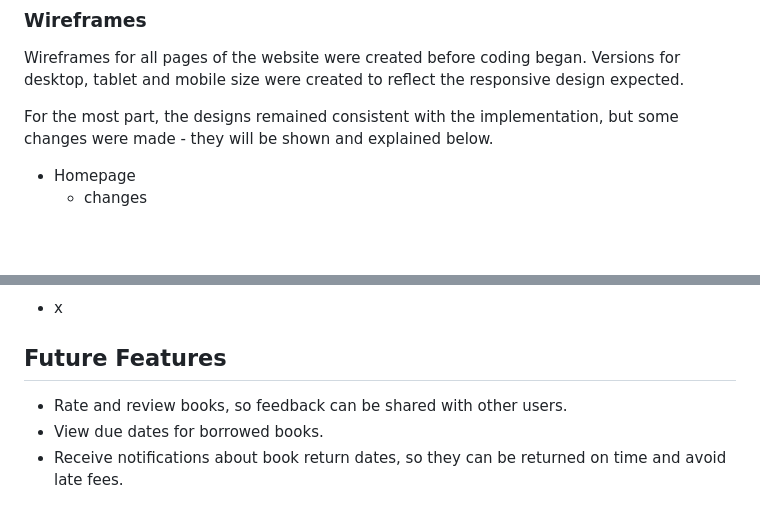
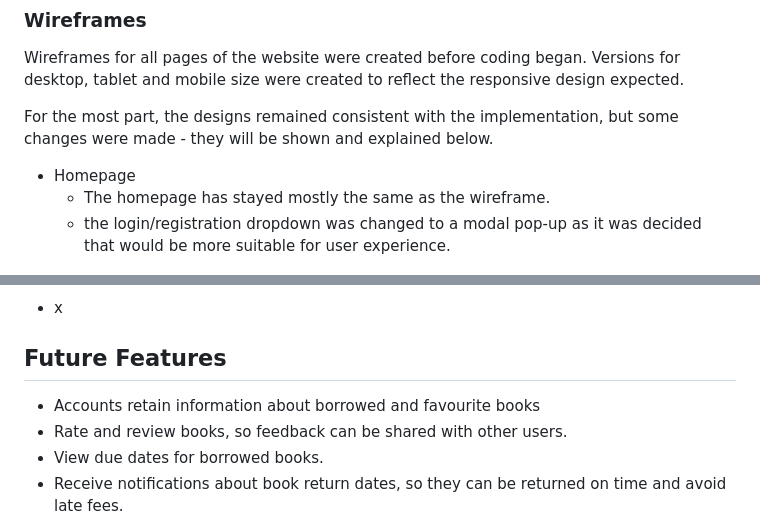
Before and after one commit to PrajaktaSarnaik/E-Library-Repository, a Markdown page: README.md, 2 parts joined by grey strips. GitHub-like rendering; blank space fills up the shorter version.

```diff
--- a/README.md
+++ b/README.md
@@ -51,7 +51,8 @@ Wireframes for all pages of the website were created before coding began. Versio
 For the most part, the designs remained consistent with the implementation, but some changes were made - they will be shown and explained below.
 
 - Homepage
-  - changes
+  - The homepage has stayed mostly the same as the wireframe.
+  - the login/registration dropdown was changed to a modal pop-up as it was decided that would be more suitable for user experience.
 
 ![Homepage Desktop](assets/images-readme/Wireframe-Homepage-Desktop.png)
 
@@ -186,6 +214,7 @@ High scores (90+) were achieved for both Desktop and Mobile when passing through
 
 <a id="future-features"></a>
 ## Future Features
+- Accounts retain information about borrowed and favourite books
 - Rate and review books, so feedback can be shared with other users.
 - View due dates for borrowed books.
 - Receive notifications about book return dates, so they can be returned on time and avoid late fees.
```
Also changed, not shown: other parts of README.md (+32 -5 lines).
